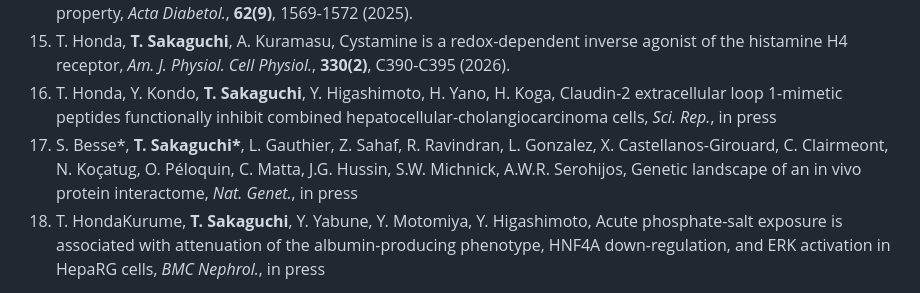
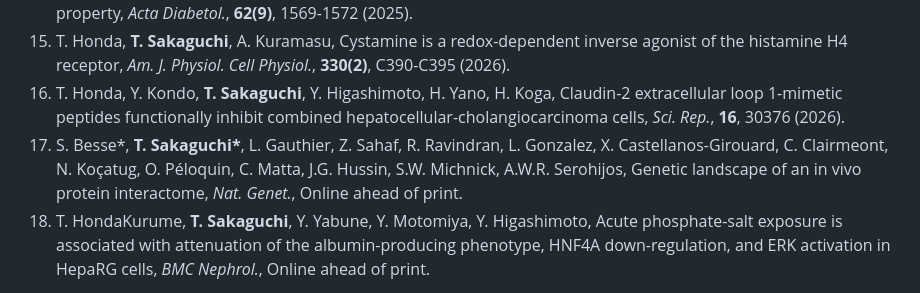
Before and after one commit to ttyskg/mycard, a Markdown page: CV_Bib.md, the part around one of its changes. GitHub-like rendering.

Commit message:
Update citation information

```diff
--- a/CV_Bib.md
+++ b/CV_Bib.md
@@ -187,8 +187,8 @@
 1. S. Besse, **T. Sakaguchi**, L. Gauthier, Z. Sahaf, O. Péloquin, L. Gonzalez, X. Castellanos-Girouard, N. Koçatug, C. Matta, J.G. Hussin, S.W. Michnick, A.W.R. Serohijos, Genetic landscape of an in vivo protein interactom, _bioRxiv_, DOI: 10.1101/2023.12.14.571726 (2023).
 1. T. Matsui, **T. Sakaguchi**, Y. Higashimoto, Y. Nishino, A. Sotokawauchi, Y. Koga, S.I. Yamagishi, Sulforaphane inhibits cardiac fibrosis induced by advanced glycation end product-receptor axis through its anti-oxidative property, _Acta Diabetol._, **62(9)**, 1569-1572 (2025).
 1. T. Honda, **T. Sakaguchi**, A. Kuramasu, Cystamine is a redox-dependent inverse agonist of the histamine H4 receptor, _Am. J. Physiol. Cell Physiol._, **330(2)**, C390-C395 (2026).
-1. T. Honda, Y. Kondo, **T. Sakaguchi**, Y. Higashimoto, H. Yano, H. Koga, Claudin-2 extracellular loop 1-mimetic peptides functionally inhibit combined hepatocellular-cholangiocarcinoma cells, _Sci. Rep._, in press
-1. S. Besse\*, **T. Sakaguchi\***, L. Gauthier, Z. Sahaf, R. Ravindran, L. Gonzalez, X. Castellanos-Girouard, C. Clairmeont, N. Koçatug, O. Péloquin, C. Matta, J.G. Hussin, S.W. Michnick, A.W.R. Serohijos, Genetic landscape of an in vivo protein interactome, _Nat. Genet._, in press
-1. T. HondaKurume, **T. Sakaguchi**, Y. Yabune, Y. Motomiya, Y. Higashimoto, Acute phosphate-salt exposure is associated with attenuation of the albumin-producing phenotype, HNF4A down-regulation, and ERK activation in HepaRG cells, _BMC Nephrol._, in press
+1. T. Honda, Y. Kondo, **T. Sakaguchi**, Y. Higashimoto, H. Yano, H. Koga, Claudin-2 extracellular loop 1-mimetic peptides functionally inhibit combined hepatocellular-cholangiocarcinoma cells, _Sci. Rep._, **16**, 30376 (2026).
+1. S. Besse\*, **T. Sakaguchi\***, L. Gauthier, Z. Sahaf, R. Ravindran, L. Gonzalez, X. Castellanos-Girouard, C. Clairmeont, N. Koçatug, O. Péloquin, C. Matta, J.G. Hussin, S.W. Michnick, A.W.R. Serohijos, Genetic landscape of an in vivo protein interactome, _Nat. Genet._, Online ahead of print.
+1. T. HondaKurume, **T. Sakaguchi**, Y. Yabune, Y. Motomiya, Y. Higashimoto, Acute phosphate-salt exposure is associated with attenuation of the albumin-producing phenotype, HNF4A down-regulation, and ERK activation in HepaRG cells, _BMC Nephrol._, Online ahead of print.
 
 
```
Also changed, not shown: other parts of CV_Bib.md (+1 -1 lines).
